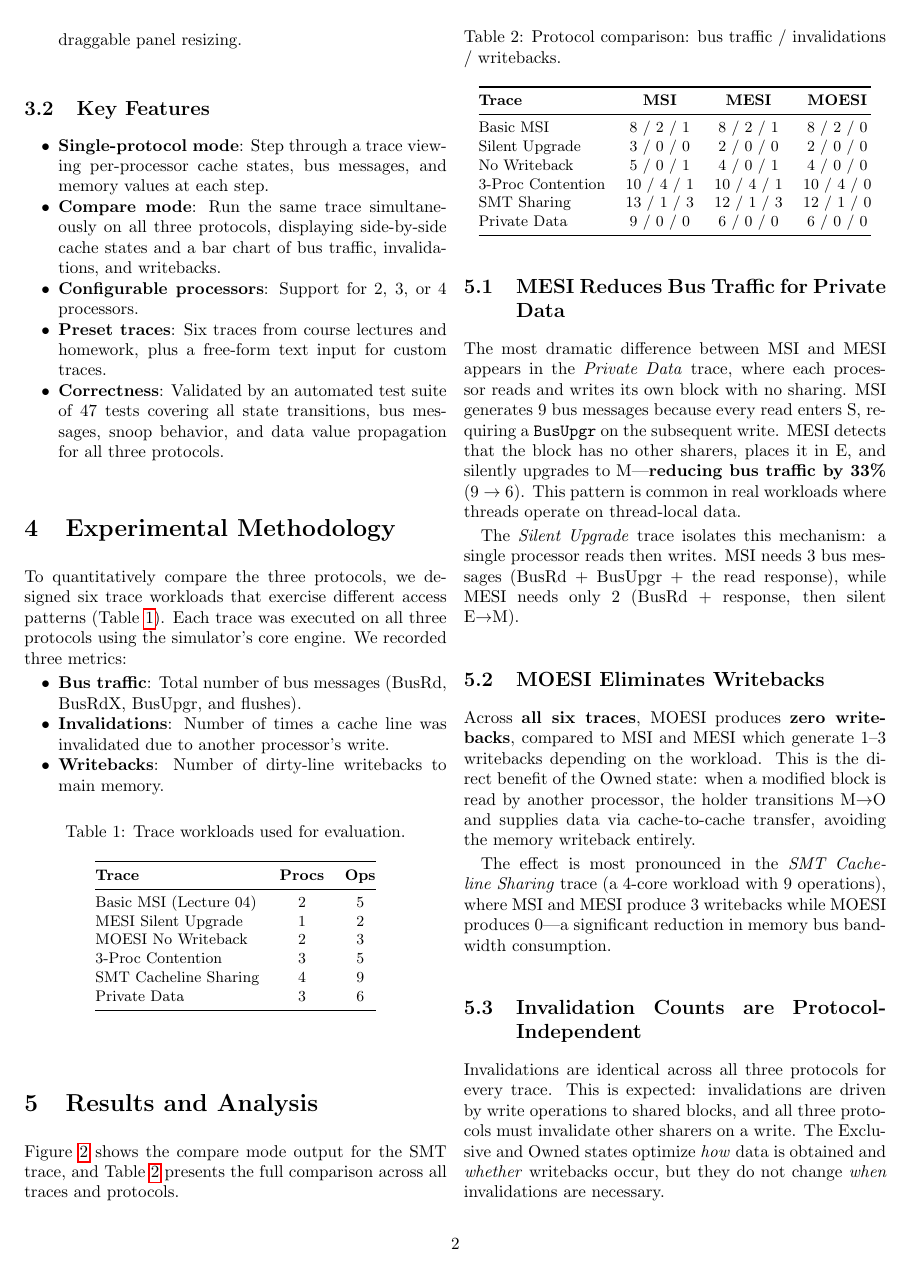
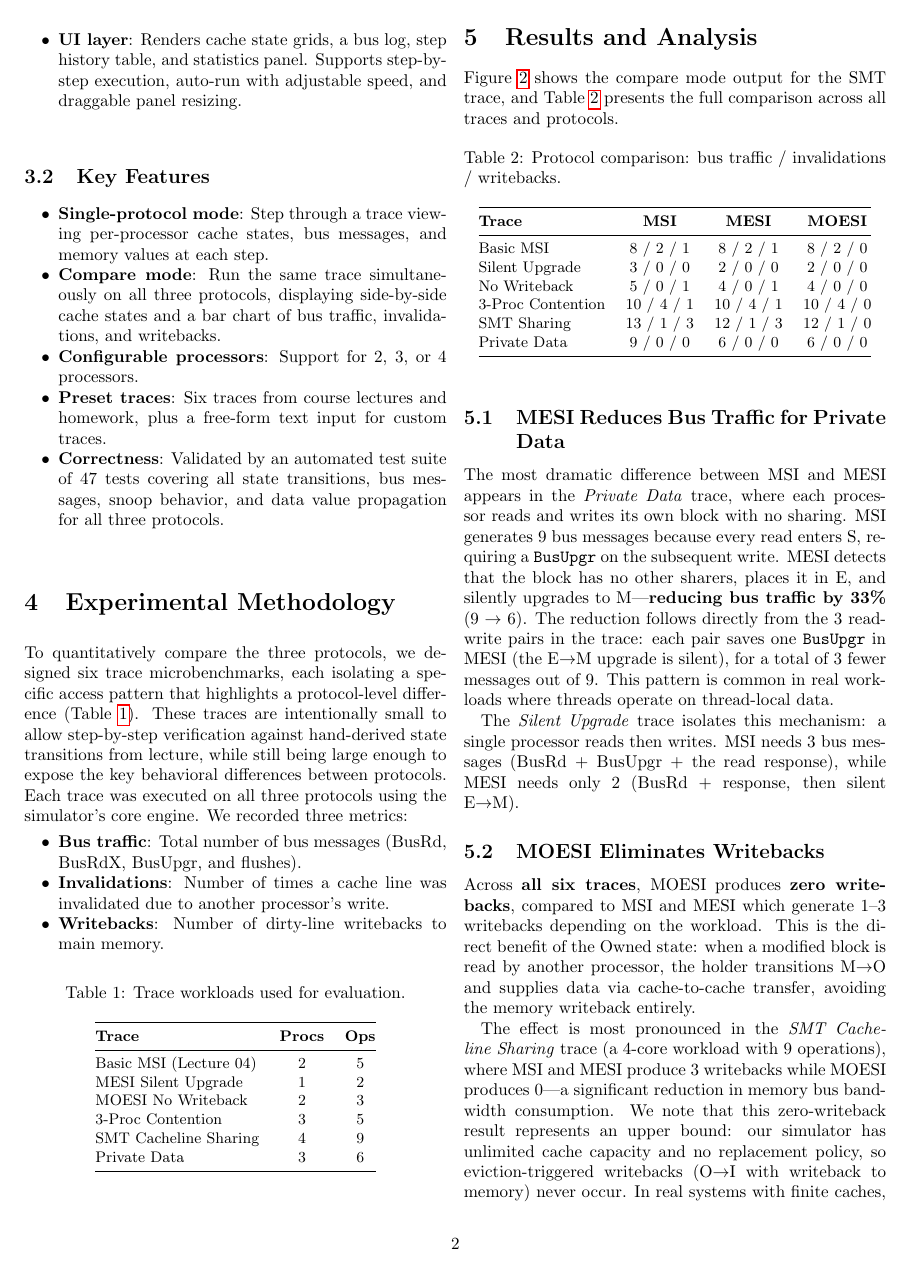
Before and after one commit to rpatel0022/cache-coherence-simulator, a LaTeX document (report/final-report.tex): page 2 of 4. Compiled offline with pdfLaTeX.

Commit message:
docs: strengthen report with grading feedback improvements
- Add bus serialization and SWMR invariant to Background section
- Add arithmetic justification for MESI 33% bus traffic reduction
- Add scope caveat about MOESI zero-writeback being upper-bound
- Reframe traces as microbenchmarks with explicit justification

```diff
--- a/report/final-report.tex
+++ b/report/final-report.tex
@@ -73,7 +73,7 @@ The simulator is implemented as a client-side web application in JavaScript, HTM
 \section{Experimental Methodology}
 % ============================================================
 
-To quantitatively compare the three protocols, we designed six trace workloads that exercise different access patterns (Table~\ref{tab:traces}). Each trace was executed on all three protocols using the simulator's core engine. We recorded three metrics:
+To quantitatively compare the three protocols, we designed six trace microbenchmarks, each isolating a specific access pattern that highlights a protocol-level difference (Table~\ref{tab:traces}). These traces are intentionally small to allow step-by-step verification against hand-derived state transitions from lecture, while still being large enough to expose the key behavioral differences between protocols. Each trace was executed on all three protocols using the simulator's core engine. We recorded three metrics:
 
 \begin{itemize}[nosep]
   \item \textbf{Bus traffic}: Total number of bus messages (BusRd, BusRdX, BusUpgr, and flushes).
@@ -134,7 +134,7 @@ Private Data     & 9 / 0 / 0 & 6 / 0 / 0 & 6 / 0 / 0 \\
 
 \subsection{MESI Reduces Bus Traffic for Private Data}
 
-The most dramatic difference between MSI and MESI appears in the \emph{Private Data} trace, where each processor reads and writes its own block with no sharing. MSI generates 9 bus messages because every read enters S, requiring a \texttt{BusUpgr} on the subsequent write. MESI detects that the block has no other sharers, places it in E, and silently upgrades to M---\textbf{reducing bus traffic by 33\%} (9 $\to$ 6). This pattern is common in real workloads where threads operate on thread-local data.
+The most dramatic difference between MSI and MESI appears in the \emph{Private Data} trace, where each processor reads and writes its own block with no sharing. MSI generates 9 bus messages because every read enters S, requiring a \texttt{BusUpgr} on the subsequent write. MESI detects that the block has no other sharers, places it in E, and silently upgrades to M---\textbf{reducing bus traffic by 33\%} (9 $\to$ 6). The reduction follows directly from the 3 read-write pairs in the trace: each pair saves one \texttt{BusUpgr} in MESI (the E$\to$M upgrade is silent), for a total of 3 fewer messages out of 9. This pattern is common in real workloads where threads operate on thread-local data.
 
 The \emph{Silent Upgrade} trace isolates this mechanism: a single processor reads then writes. MSI needs 3 bus messages (BusRd + BusUpgr + the read response), while MESI needs only 2 (BusRd + response, then silent E$\to$M).
 
@@ -142,7 +142,7 @@ The \emph{Silent Upgrade} trace isolates this mechanism: a single processor read
 
 Across \textbf{all six traces}, MOESI produces \textbf{zero writebacks}, compared to MSI and MESI which generate 1--3 writebacks depending on the workload. This is the direct benefit of the Owned state: when a modified block is read by another processor, the holder transitions M$\to$O and supplies data via cache-to-cache transfer, avoiding the memory writeback entirely.
 
-The effect is most pronounced in the \emph{SMT Cacheline Sharing} trace (a 4-core workload with 9 operations), where MSI and MESI produce 3 writebacks while MOESI produces 0---a significant reduction in memory bus bandwidth consumption.
+The effect is most pronounced in the \emph{SMT Cacheline Sharing} trace (a 4-core workload with 9 operations), where MSI and MESI produce 3 writebacks while MOESI produces 0---a significant reduction in memory bus bandwidth consumption. We note that this zero-writeback result represents an upper bound: our simulator has unlimited cache capacity and no replacement policy, so eviction-triggered writebacks (O$\to$I with writeback to memory) never occur. In real systems with finite caches, MOESI's writeback savings would be partially offset by eviction traffic under high cache pressure.
 
 \subsection{Invalidation Counts are Protocol-Independent}
 
```
Also changed, not shown: report/final-report.tex (2 more changed lines).
